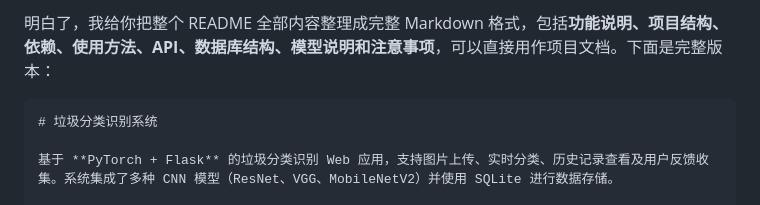
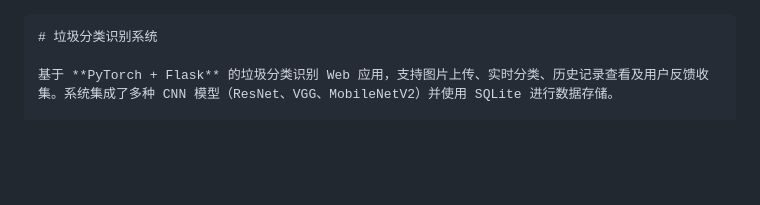
Before and after one commit to Majorry/-, a Markdown page: README.md, the part around the change. Drawn GitHub-style; blank space fills up the shorter version.

Commit message:
Revise README with complete project documentation
Updated README to include project documentation in Markdown format.

````diff
--- a/README.md
+++ b/README.md
@@ -1,4 +1,3 @@
-明白了，我给你把整个 README 全部内容整理成完整 Markdown 格式，包括**功能说明、项目结构、依赖、使用方法、API、数据库结构、模型说明和注意事项**，可以直接用作项目文档。下面是完整版本：
 
 ```markdown
 # 垃圾分类识别系统
````
